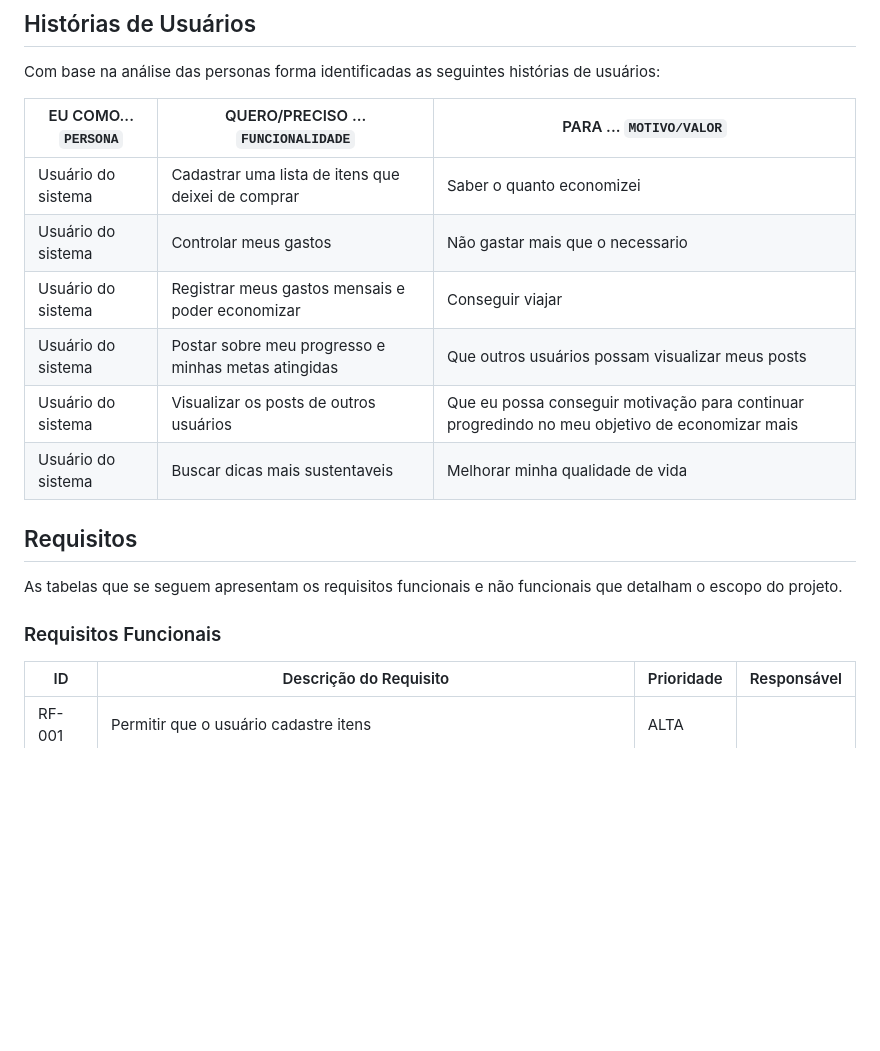
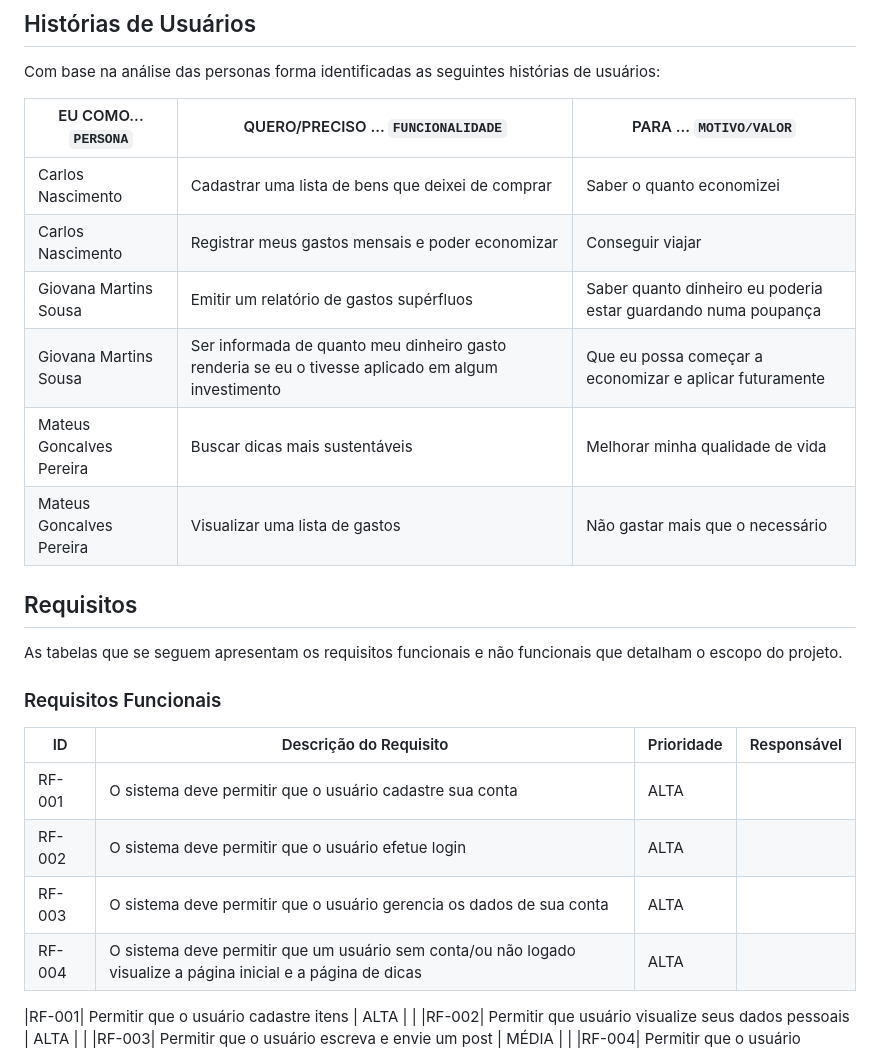
Before and after one commit to ICEI-PUC-Minas-PMV-SI/pmv-si-2023-2-pe1-t3-consumoconsciente, a Markdown page: docs/especification.md, the part around the change. Drawn GitHub-style; blank space fills up the shorter version.

```diff
--- a/docs/especification.md
+++ b/docs/especification.md
@@ -28,12 +28,12 @@ Com base na análise das personas forma identificadas as seguintes histórias de
 
 |EU COMO... `PERSONA`| QUERO/PRECISO ... `FUNCIONALIDADE`  |PARA ... `MOTIVO/VALOR`                 |
 |--------------------|-------------------------------------|----------------------------------------|
-|Usuário do sistema  | Cadastrar uma lista de itens que deixei de comprar       | Saber o quanto economizei           |
-|Usuário do sistema  | Controlar meus gastos               | Não gastar mais que o necessario  |
-|Usuário do sistema  | Registrar meus gastos mensais e poder economizar    | Conseguir viajar|
-|Usuário do sistema  | Postar sobre meu progresso e minhas metas atingidas | Que outros usuários possam visualizar meus posts |
-|Usuário do sistema  | Visualizar os posts de outros usuários | Que eu possa conseguir motivação para continuar progredindo no meu objetivo de economizar mais |
-|Usuário do sistema  | Buscar dicas mais sustentaveis   |  Melhorar minha qualidade de vida |
+|Carlos Nascimento  | Cadastrar uma lista de bens que deixei de comprar       | Saber o quanto economizei           |
+|Carlos Nascimento  | Registrar meus gastos mensais e poder economizar    | Conseguir viajar|
+|Giovana Martins Sousa  | Emitir um relatório de gastos supérfluos | Saber quanto dinheiro eu poderia estar guardando numa poupança |
+|Giovana Martins Sousa  | Ser informada de quanto meu dinheiro gasto renderia se eu o tivesse aplicado em algum investimento | Que eu possa começar a economizar e aplicar futuramente |
+|Mateus Goncalves Pereira  | Buscar dicas mais sustentáveis   |  Melhorar minha qualidade de vida |
+|Mateus Goncalves Pereira  | Visualizar uma lista de gastos              | Não gastar mais que o necessário  |
 
 ## Requisitos
 
@@ -43,6 +43,11 @@ As tabelas que se seguem apresentam os requisitos funcionais e não funcionais q
 
 |ID    | Descrição do Requisito  | Prioridade | Responsável |
 |------|-----------------------------------------|----| ----|
+|RF-001|O sistema deve permitir que o usuário cadastre sua conta| ALTA |  |
+|RF-002|O sistema deve permitir que o usuário efetue login| ALTA |  |
+|RF-003|O sistema deve permitir que o usuário gerencia os dados de sua conta| ALTA |  |
+|RF-004|O sistema deve permitir que um usuário sem conta/ou não logado visualize a página inicial e a página de dicas| ALTA |  |
+
 |RF-001| Permitir que o usuário cadastre itens | ALTA |  |
 |RF-002| Permitir que usuário visualize seus dados pessoais    | ALTA | |
 |RF-003| Permitir que o usuário escreva e envie um post | MÉDIA | |
```
